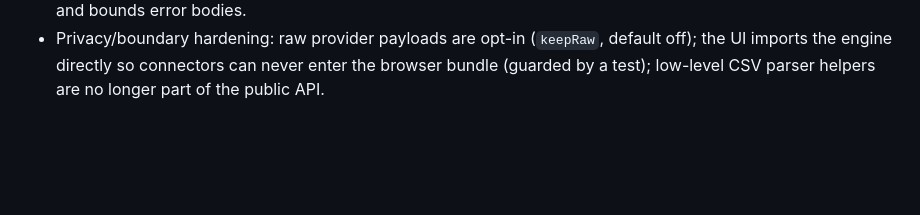
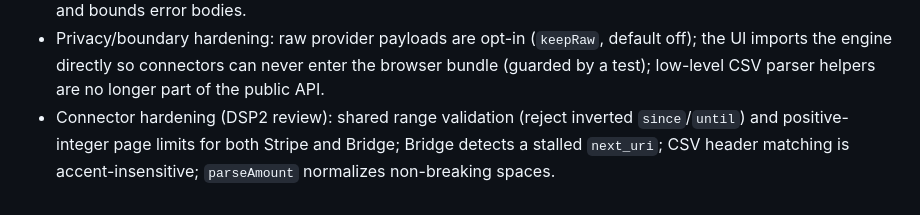
Before and after one commit to Pauzzle-ozz/TITIrelire, a Markdown page: CHANGELOG.md, the part around the change. Drawn GitHub-style; blank space fills up the shorter version.

Commit message:
docs: note connector hardening in changelog
Co-Authored-By: Claude Opus 4.8 (1M context) <noreply@anthropic.com>

```diff
--- a/CHANGELOG.md
+++ b/CHANGELOG.md
@@ -58,3 +58,7 @@ and this project adheres to [Semantic Versioning](https://semver.org/spec/v2.0.0
 - Privacy/boundary hardening: raw provider payloads are opt-in (`keepRaw`, default off); the
   UI imports the engine directly so connectors can never enter the browser bundle (guarded by
   a test); low-level CSV parser helpers are no longer part of the public API.
+- Connector hardening (DSP2 review): shared range validation (reject inverted `since`/`until`)
+  and positive-integer page limits for both Stripe and Bridge; Bridge detects a stalled
+  `next_uri`; CSV header matching is accent-insensitive; `parseAmount` normalizes non-breaking
+  spaces.
```
